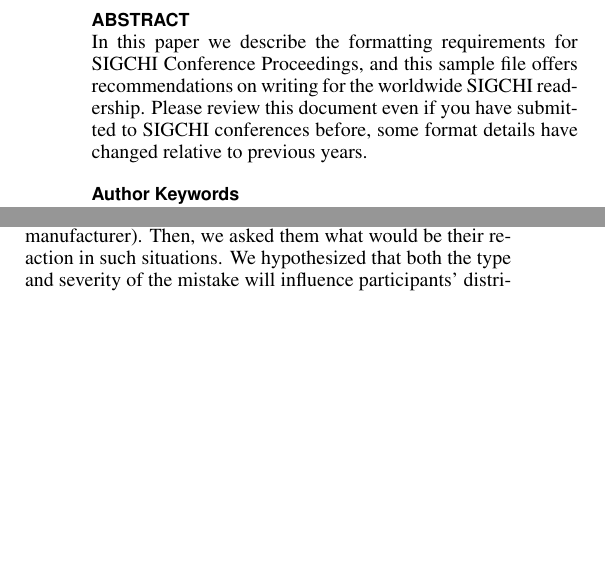
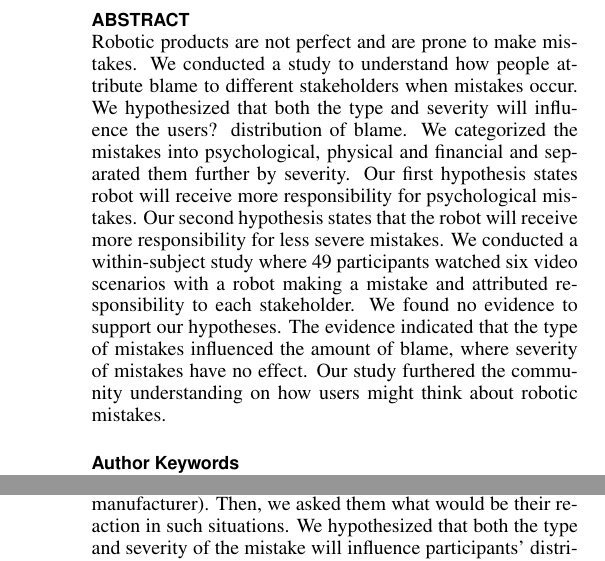
Before and after one commit to moguz/HCI-Who-to-Blame, a LaTeX document (cs770finalPaper.tex): two parts of the columns of page 1 of 2 before the commit and two parts of the columns of pages 1 and 2 of 2 after it, joined at a grey line, cut so that both start at the same text, the shorter picture padded with empty space. Compiled offline with pdfLaTeX.

Commit message:
Added "Abstract"

```diff
--- a/cs770finalPaper.tex
+++ b/cs770finalPaper.tex
@@ -45,7 +45,7 @@
 % since its job is to redefine many LaTeX commands.
 \usepackage[pdftex]{hyperref}
 \hypersetup{
-pdftitle={SIGCHI Conference Proceedings Format},
+pdftitle={Who to Blame? Understanding Distribution of Responsibility in Human-Robot Interaction},
 pdfauthor={LaTeX},
 pdfkeywords={SIGCHI, proceedings, archival format},
 bookmarksnumbered,
@@ -86,12 +86,7 @@
 \maketitle
 
 \begin{abstract}
-In this paper we describe the formatting requirements for
-SIGCHI Conference Proceedings, and this sample file
-offers recommendations on writing for the worldwide
-SIGCHI readership. Please review this document even if
-you have submitted to SIGCHI conferences before, some
-format details have changed relative to previous years.
+Robotic products are not perfect and are prone to make mistakes. We conducted a study to understand how people attribute blame to different stakeholders when mistakes occur. We hypothesized that both the type and severity will influence the users? distribution of blame. We categorized the mistakes into psychological, physical and financial and separated them further by severity. Our first hypothesis states robot will receive more responsibility for psychological mistakes. Our second hypothesis states that the robot will receive more responsibility for less severe mistakes. We conducted a within-subject study where 49 participants watched six video scenarios with a robot making a mistake and attributed responsibility to each stakeholder. We found no evidence to support our hypotheses. The evidence indicated that the type of mistakes influenced the amount of blame, where severity of mistakes have no effect. Our study furthered the community understanding on how users might think about robotic mistakes.
 \end{abstract}
 
 \keywords{
```
Also changed, not shown: cs770finalPaper.pdf, 1 other file.
